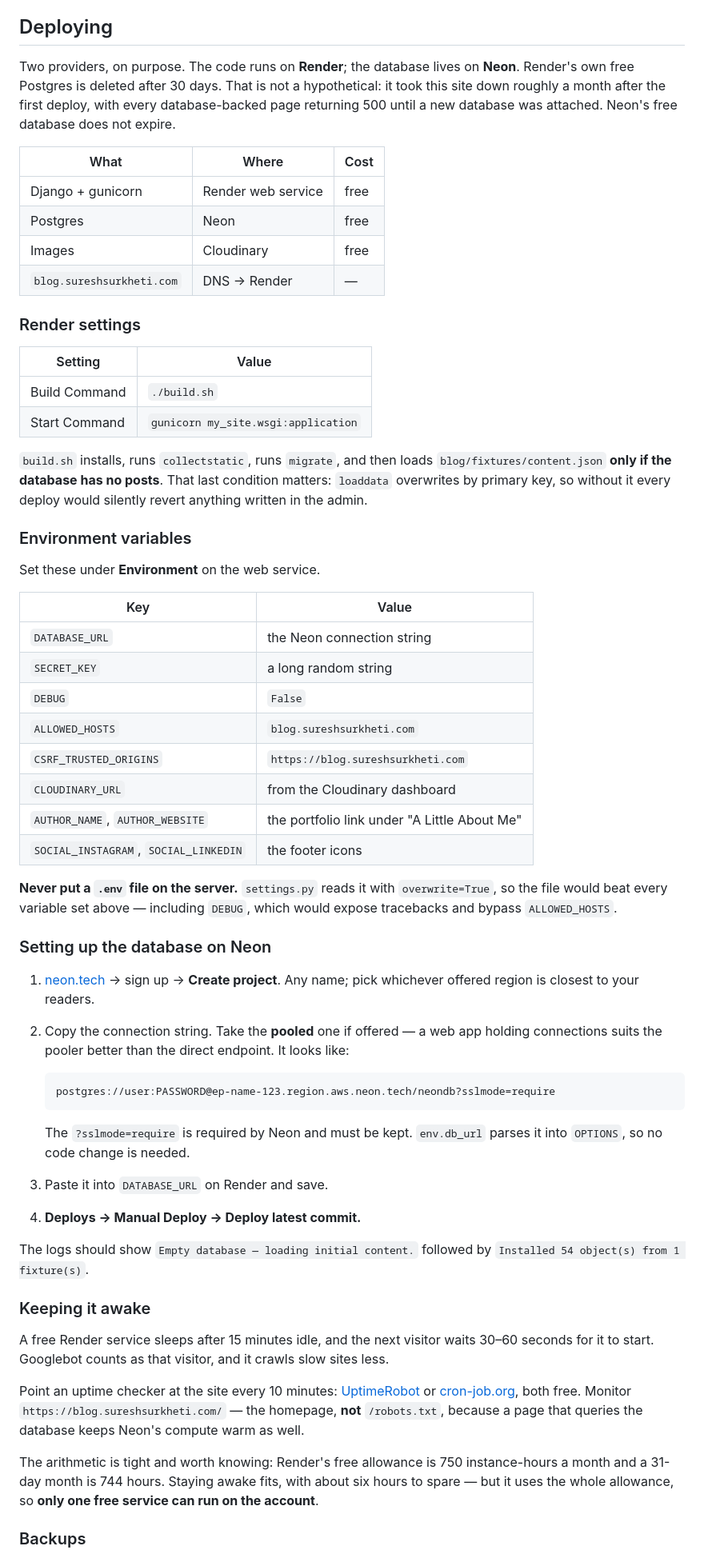
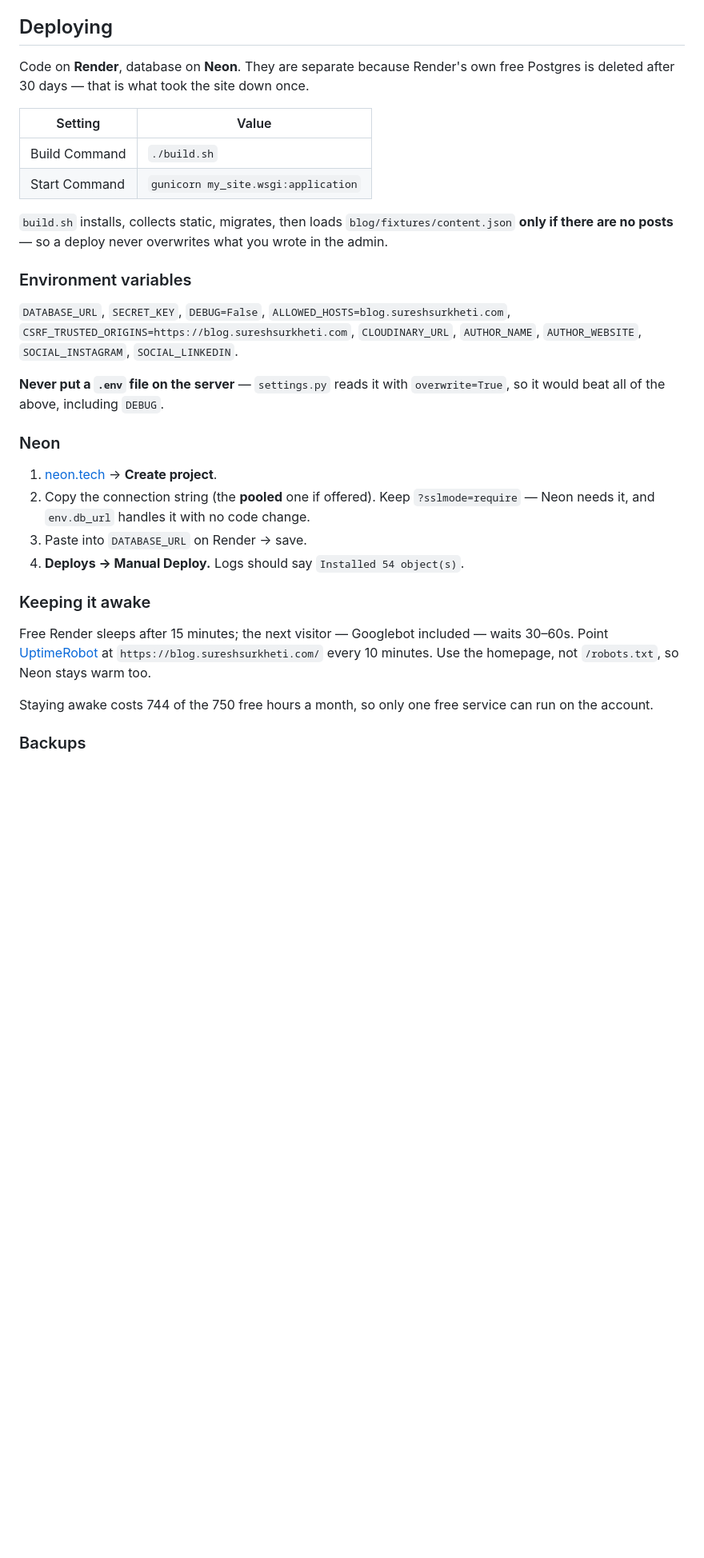
Before and after one commit to SureshSurkheti/my-blog, a Markdown page: README.md, the part around one of its changes. Shown at 80% size. GitHub-like rendering; blank space fills up the shorter version.

````diff
--- a/README.md
+++ b/README.md
@@ -70,86 +70,46 @@ secret key, which signs out every existing session.
 
 ## Deploying
 
-Two providers, on purpose. The code runs on **Render**; the database lives on
-**Neon**. Render's own free Postgres is deleted after 30 days. That is not a
-hypothetical: it took this site down roughly a month after the first deploy,
-with every database-backed page returning 500 until a new database was
-attached. Neon's free database does not expire.
-
-| What | Where | Cost |
-| --- | --- | --- |
-| Django + gunicorn | Render web service | free |
-| Postgres | Neon | free |
-| Images | Cloudinary | free |
-| `blog.sureshsurkheti.com` | DNS → Render | — |
-
-### Render settings
+Code on **Render**, database on **Neon**. They are separate because Render's own
+free Postgres is deleted after 30 days — that is what took the site down once.
 
 | Setting | Value |
 | --- | --- |
 | Build Command | `./build.sh` |
 | Start Command | `gunicorn my_site.wsgi:application` |
 
-`build.sh` installs, runs `collectstatic`, runs `migrate`, and then loads
-`blog/fixtures/content.json` **only if the database has no posts**. That last
-condition matters: `loaddata` overwrites by primary key, so without it every
-deploy would silently revert anything written in the admin.
+`build.sh` installs, collects static, migrates, then loads
+`blog/fixtures/content.json` **only if there are no posts** — so a deploy never
+overwrites what you wrote in the admin.
 
 ### Environment variables
 
-Set these under **Environment** on the web service.
+`DATABASE_URL`, `SECRET_KEY`, `DEBUG=False`,
+`ALLOWED_HOSTS=blog.sureshsurkheti.com`,
+`CSRF_TRUSTED_ORIGINS=https://blog.sureshsurkheti.com`, `CLOUDINARY_URL`,
+`AUTHOR_NAME`, `AUTHOR_WEBSITE`, `SOCIAL_INSTAGRAM`, `SOCIAL_LINKEDIN`.
 
-| Key | Value |
-| --- | --- |
-| `DATABASE_URL` | the Neon connection string |
-| `SECRET_KEY` | a long random string |
-| `DEBUG` | `False` |
-| `ALLOWED_HOSTS` | `blog.sureshsurkheti.com` |
-| `CSRF_TRUSTED_ORIGINS` | `https://blog.sureshsurkheti.com` |
-| `CLOUDINARY_URL` | from the Cloudinary dashboard |
-| `AUTHOR_NAME`, `AUTHOR_WEBSITE` | the portfolio link under "A Little About Me" |
-| `SOCIAL_INSTAGRAM`, `SOCIAL_LINKEDIN` | the footer icons |
+**Never put a `.env` file on the server** — `settings.py` reads it with
+`overwrite=True`, so it would beat all of the above, including `DEBUG`.
 
-**Never put a `.env` file on the server.** `settings.py` reads it with
-`overwrite=True`, so the file would beat every variable set above — including
-`DEBUG`, which would expose tracebacks and bypass `ALLOWED_HOSTS`.
+### Neon
 
-### Setting up the database on Neon
-
-1. [neon.tech](https://neon.tech) → sign up → **Create project**. Any name; pick
-   whichever offered region is closest to your readers.
-2. Copy the connection string. Take the **pooled** one if offered — a web app
-   holding connections suits the pooler better than the direct endpoint.
-   It looks like:
-
-   ```
-   postgres://user:PASSWORD@ep-name-123.region.aws.neon.tech/neondb?sslmode=require
-   ```
-
-   The `?sslmode=require` is required by Neon and must be kept. `env.db_url`
-   parses it into `OPTIONS`, so no code change is needed.
-3. Paste it into `DATABASE_URL` on Render and save.
-4. **Deploys → Manual Deploy → Deploy latest commit.**
-
-The logs should show `Empty database — loading initial content.` followed by
-`Installed 54 object(s) from 1 fixture(s)`.
+1. [neon.tech](https://neon.tech) → **Create project**.
+2. Copy the connection string (the **pooled** one if offered). Keep
+   `?sslmode=require` — Neon needs it, and `env.db_url` handles it with no code
+   change.
+3. Paste into `DATABASE_URL` on Render → save.
+4. **Deploys → Manual Deploy.** Logs should say `Installed 54 object(s)`.
 
 ### Keeping it awake
 
-A free Render service sleeps after 15 minutes idle, and the next visitor waits
-30–60 seconds for it to start. Googlebot counts as that visitor, and it crawls
-slow sites less.
+Free Render sleeps after 15 minutes; the next visitor — Googlebot included —
+waits 30–60s. Point [UptimeRobot](https://uptimerobot.com) at
+`https://blog.sureshsurkheti.com/` every 10 minutes. Use the homepage, not
+`/robots.txt`, so Neon stays warm too.
 
-Point an uptime checker at the site every 10 minutes:
-[UptimeRobot](https://uptimerobot.com) or [cron-job.org](https://cron-job.org),
-both free. Monitor `https://blog.sureshsurkheti.com/` — the homepage, **not**
-`/robots.txt`, because a page that queries the database keeps Neon's compute
-warm as well.
-
-The arithmetic is tight and worth knowing: Render's free allowance is 750
-instance-hours a month and a 31-day month is 744 hours. Staying awake fits,
-with about six hours to spare — but it uses the whole allowance, so **only one
-free service can run on the account**.
+Staying awake costs 744 of the 750 free hours a month, so only one free service
+can run on the account.
 
 ### Backups
 
````
Also changed, not shown: other parts of README.md (+29 -72 lines).
